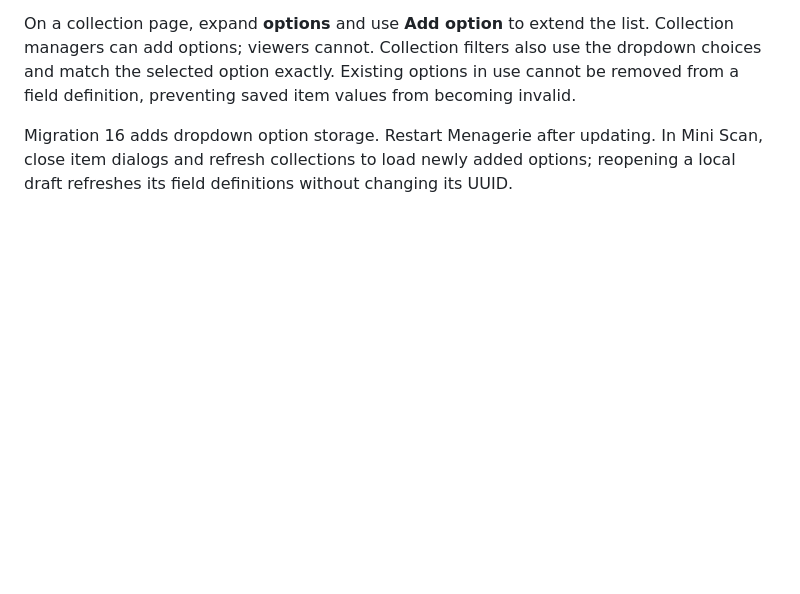
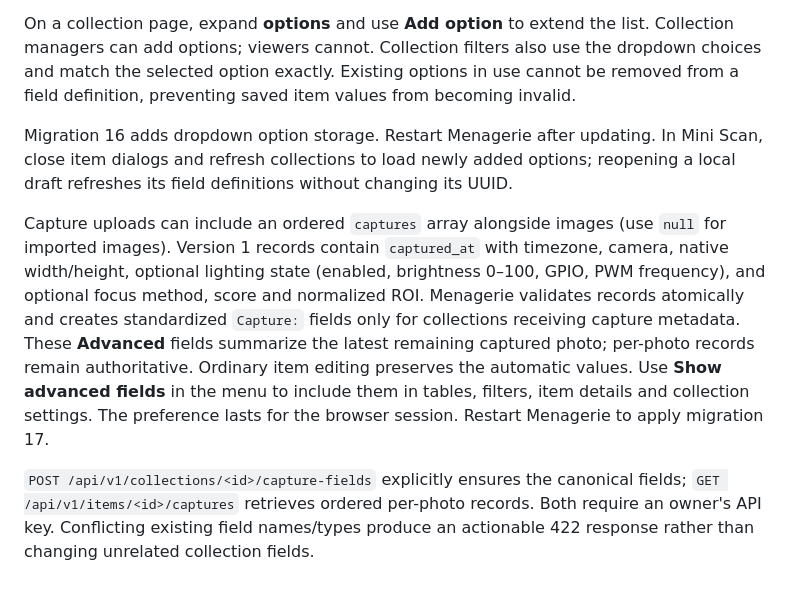
Before and after one commit to Gink3/Menagerie, a Markdown page: README.md, the part around the change. Rendered like a GitHub page; blank space fills up the shorter version.

Commit message:
Document capture records and Advanced field visibility

```diff
--- a/README.md
+++ b/README.md
@@ -174,3 +174,19 @@ Choose **Dropdown** when adding a field in the collection editor or Admin → Fi
 On a collection page, expand **<field name> options** and use **Add option** to extend the list. Collection managers can add options; viewers cannot. Collection filters also use the dropdown choices and match the selected option exactly. Existing options in use cannot be removed from a field definition, preventing saved item values from becoming invalid.
 
 Migration 16 adds dropdown option storage. Restart Menagerie after updating. In Mini Scan, close item dialogs and refresh collections to load newly added options; reopening a local draft refreshes its field definitions without changing its UUID.
+
+Capture uploads can include an ordered `captures` array alongside images (use `null`
+for imported images). Version 1 records contain `captured_at` with timezone, camera,
+native width/height, optional lighting state (enabled, brightness 0–100, GPIO,
+PWM frequency), and optional focus method, score and normalized ROI. Menagerie
+validates records atomically and creates standardized `Capture:` fields only for
+collections receiving capture metadata. These **Advanced** fields summarize the
+latest remaining captured photo; per-photo records remain authoritative. Ordinary
+item editing preserves the automatic values. Use **Show advanced fields** in the
+menu to include them in tables, filters, item details and collection settings.
+The preference lasts for the browser session. Restart Menagerie to apply migration 17.
+
+`POST /api/v1/collections/<id>/capture-fields` explicitly ensures the canonical
+fields; `GET /api/v1/items/<id>/captures` retrieves ordered per-photo records.
+Both require an owner's API key. Conflicting existing field names/types produce
+an actionable 422 response rather than changing unrelated collection fields.
```
